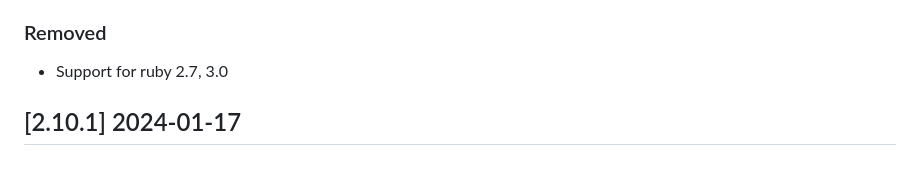
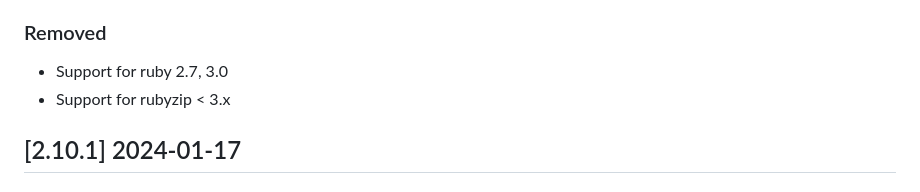
Before and after one commit to roo-rb/roo, a Markdown page: CHANGELOG.md, the part around the change. Drawn GitHub-style.

Commit message:
Add note about removing support for rubyzip < 3.x

```diff
--- a/CHANGELOG.md
+++ b/CHANGELOG.md
@@ -10,6 +10,7 @@
 
 ### Removed
 - Support for ruby 2.7, 3.0
+- Support for rubyzip < 3.x
 
 ##  [2.10.1] 2024-01-17
 
```
